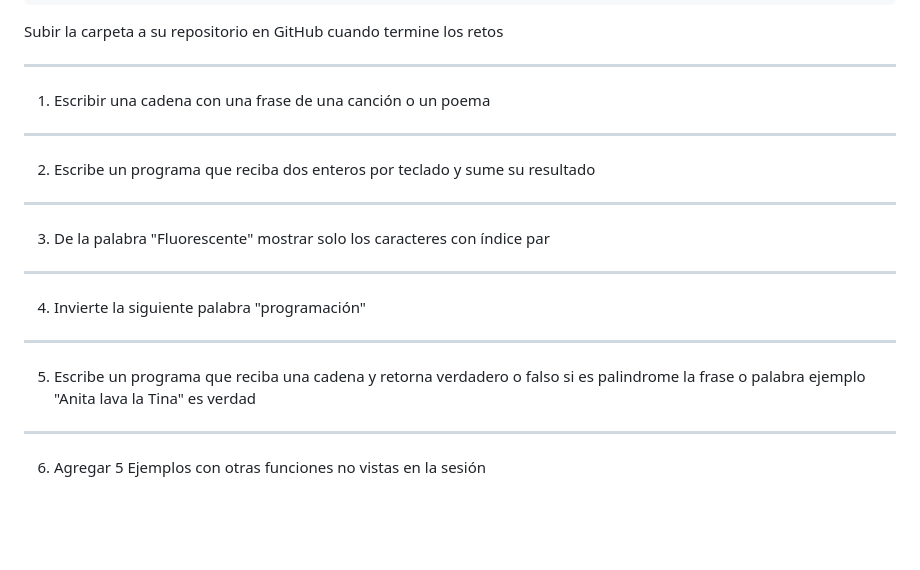
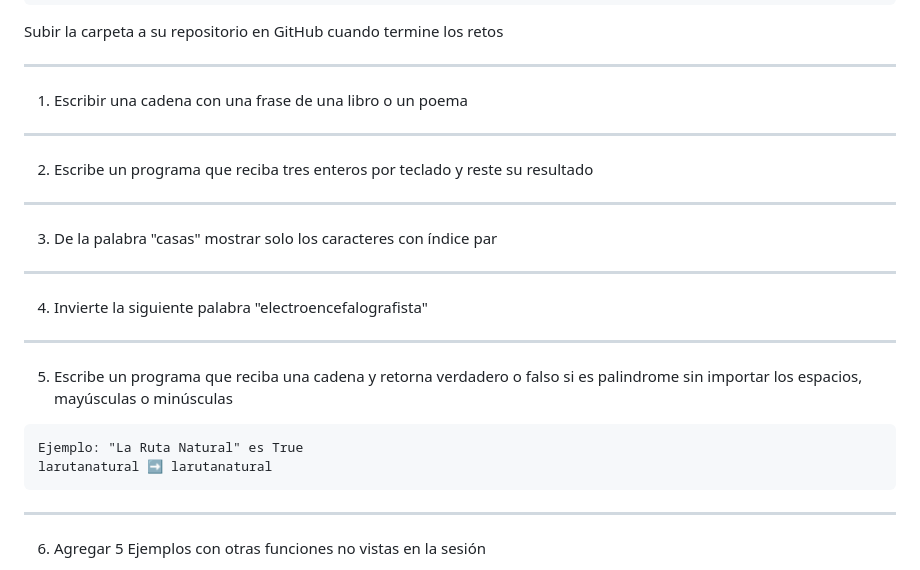
Before and after one commit to python-la-paz/python-study-group-fundamentals, a Markdown page: content/sesion07/Readme.md, the part around the change. GitHub-like rendering; blank space fills up the shorter version.

Commit message:
fix(sesion07): Update exercise prompts for clarity and relevance

````diff
--- a/content/sesion07/Readme.md
+++ b/content/sesion07/Readme.md
@@ -736,19 +736,24 @@ psg-example/
 Subir la carpeta a su repositorio en GitHub cuando termine los retos
 
 ---
-1.  Escribir una cadena con una frase de una canción o un poema
+1.  Escribir una cadena con una frase de una libro o un poema
 
 ---
-2.  Escribe un programa que reciba dos enteros por teclado y sume su resultado
+2.  Escribe un programa que reciba tres enteros por teclado y reste su resultado
 
 ---
-3.  De la palabra "Fluorescente" mostrar solo los caracteres con índice par
+3.  De la palabra "casas" mostrar solo los caracteres con índice par
 
 ---
-4. Invierte la siguiente palabra "programación"
+4. Invierte la siguiente palabra "electroencefalografista"
 
 ---
-5. Escribe un programa que reciba una cadena y retorna verdadero o falso si es palindrome la frase o palabra ejemplo "Anita lava la Tina" es verdad
+5. Escribe un programa que reciba una cadena y retorna verdadero o falso si es palindrome sin importar los espacios, mayúsculas o minúsculas
+
+```
+Ejemplo: "La Ruta Natural" es True
+larutanatural ➡ larutanatural
+```
 
 ---
 6. Agregar 5 Ejemplos con otras funciones no vistas en la sesión
````
